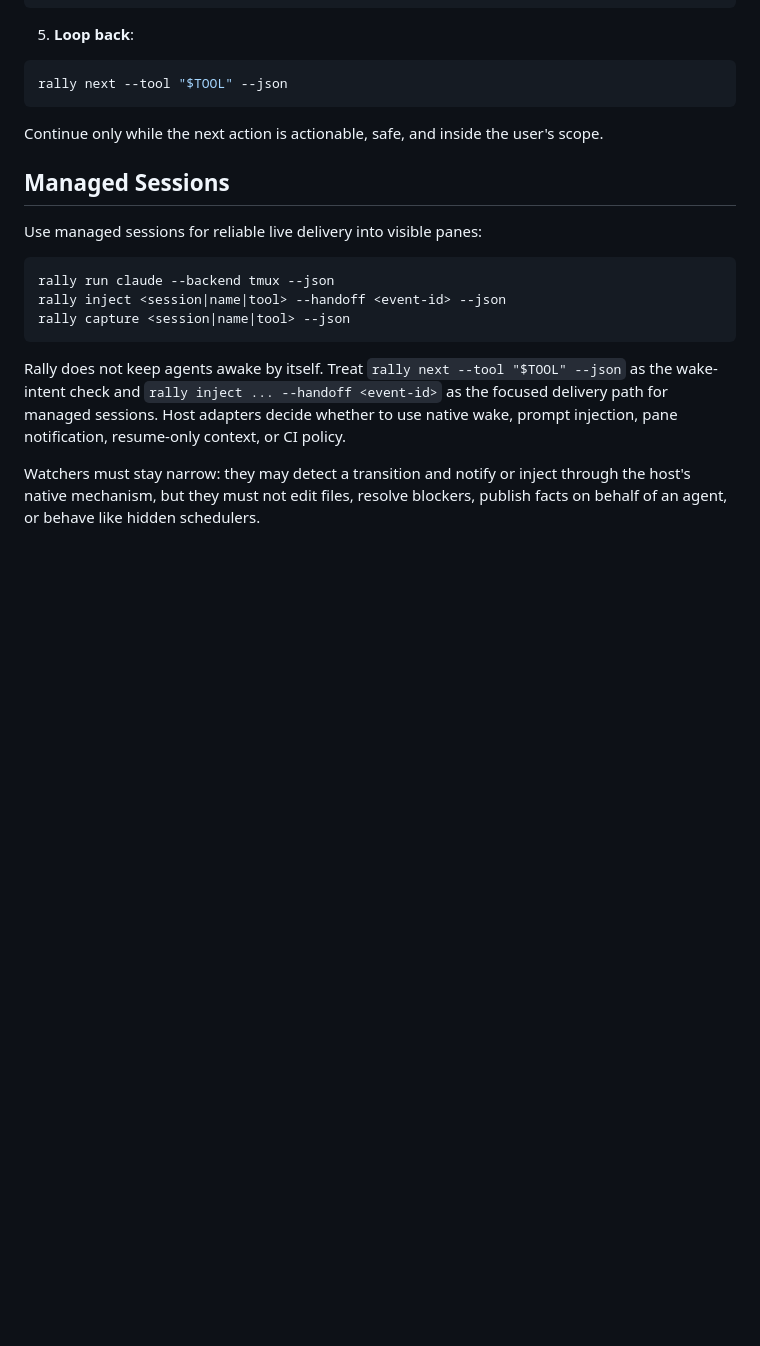
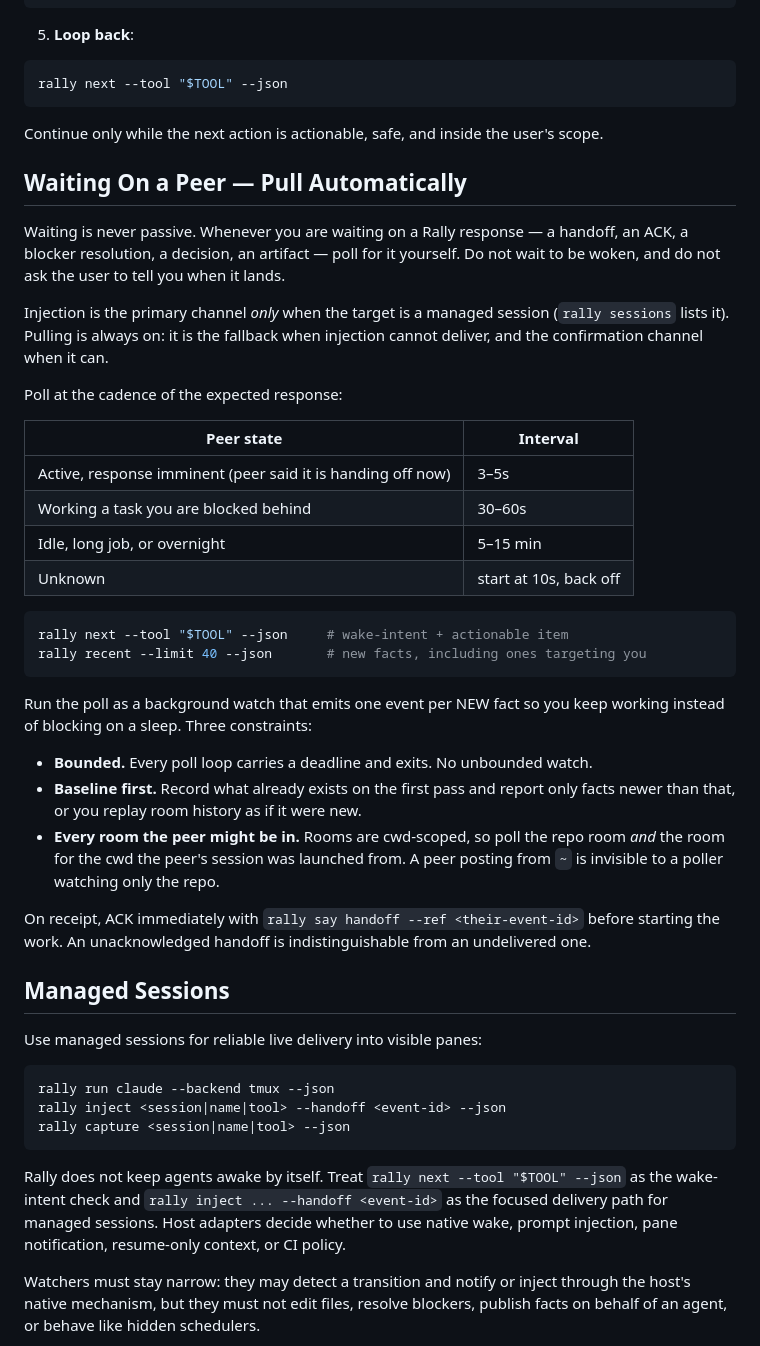
Before and after one commit to tyroneross/agent-rally-point, a Markdown page: skills/agent-rally-point/SKILL.md, the part around the change. GitHub-like rendering; blank space fills up the shorter version.

Commit message:
docs(rally): waiting on a peer means pull automatically, at response cadence
Waiting was implicitly passive: the skill described `rally inject` as the
delivery path and `rally next` as a wake-intent check, so an agent blocked on a
peer had no instruction to fetch. It waited to be woken — and when neither
session is managed, inject cannot deliver, so the handoff sat unread in the
ledger.

Make pulling unconditional and cadence-matched: 3-5s when a response is
imminent, 30-60s when blocked behind a peer's task, 5-15m when idle. Injection
is primary only for managed sessions; the pull is the fallback when it cannot
deliver and the confirmation when it can. Adds the three constraints that keep a
poller honest (bounded deadline, baseline-first so room history is not replayed
as new, poll every cwd-scoped room the peer might be in) and requires an ACK
with --ref on receipt.

Co-Authored-By: Claude Opus 5 (1M context) <noreply@anthropic.com>
Claude-Session: https://claude.ai/code/session_016PJGKPP7CuaHa9TwfTYJug

````diff
--- a/skills/agent-rally-point/SKILL.md
+++ b/skills/agent-rally-point/SKILL.md
@@ -106,6 +106,45 @@ rally next --tool "$TOOL" --json
 Continue only while the next action is actionable, safe, and inside the user's
 scope.
 
+## Waiting On a Peer — Pull Automatically
+
+Waiting is never passive. Whenever you are waiting on a Rally response — a
+handoff, an ACK, a blocker resolution, a decision, an artifact — poll for it
+yourself. Do not wait to be woken, and do not ask the user to tell you when it
+lands.
+
+Injection is the primary channel *only* when the target is a managed session
+(`rally sessions` lists it). Pulling is always on: it is the fallback when
+injection cannot deliver, and the confirmation channel when it can.
+
+Poll at the cadence of the expected response:
+
+| Peer state | Interval |
+|---|---|
+| Active, response imminent (peer said it is handing off now) | 3–5s |
+| Working a task you are blocked behind | 30–60s |
+| Idle, long job, or overnight | 5–15 min |
+| Unknown | start at 10s, back off |
+
+```bash
+rally next --tool "$TOOL" --json     # wake-intent + actionable item
+rally recent --limit 40 --json       # new facts, including ones targeting you
+```
+
+Run the poll as a background watch that emits one event per NEW fact so you keep
+working instead of blocking on a sleep. Three constraints:
+
+- **Bounded.** Every poll loop carries a deadline and exits. No unbounded watch.
+- **Baseline first.** Record what already exists on the first pass and report
+  only facts newer than that, or you replay room history as if it were new.
+- **Every room the peer might be in.** Rooms are cwd-scoped, so poll the repo
+  room *and* the room for the cwd the peer's session was launched from. A peer
+  posting from `~` is invisible to a poller watching only the repo.
+
+On receipt, ACK immediately with `rally say handoff --ref <their-event-id>`
+before starting the work. An unacknowledged handoff is indistinguishable from an
+undelivered one.
+
 ## Managed Sessions
 
 Use managed sessions for reliable live delivery into visible panes:
````
